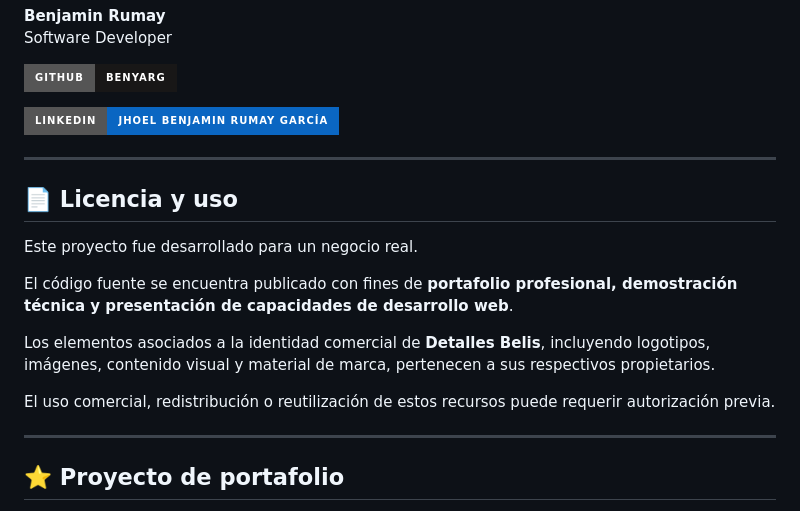
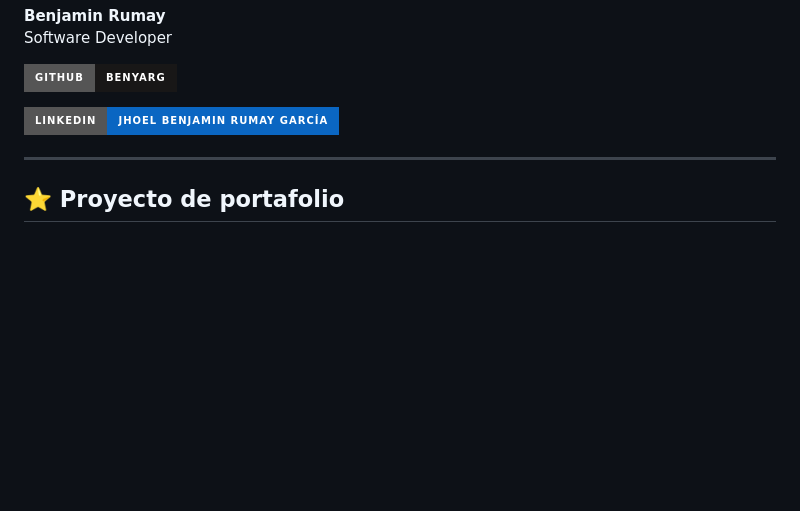
Before and after one commit to Benyarg/detalles-belis-landing, a Markdown page: README.md, the part around the change. Rendered like a GitHub page; badges without logos; blank space fills up the shorter version.

Commit message:
Delete license and usage information from README
Removed licensing and usage section from README.

```diff
--- a/README.md
+++ b/README.md
@@ -386,18 +386,6 @@ Software Developer
 
 ---
 
-## 📄 Licencia y uso
-
-Este proyecto fue desarrollado para un negocio real.
-
-El código fuente se encuentra publicado con fines de **portafolio profesional, demostración técnica y presentación de capacidades de desarrollo web**.
-
-Los elementos asociados a la identidad comercial de **Detalles Belis**, incluyendo logotipos, imágenes, contenido visual y material de marca, pertenecen a sus respectivos propietarios.
-
-El uso comercial, redistribución o reutilización de estos recursos puede requerir autorización previa.
-
----
-
 ## ⭐ Proyecto de portafolio
 
 Este proyecto forma parte de mi portafolio como **Software Developer** y representa la aplicación práctica de conceptos relacionados con:
```
